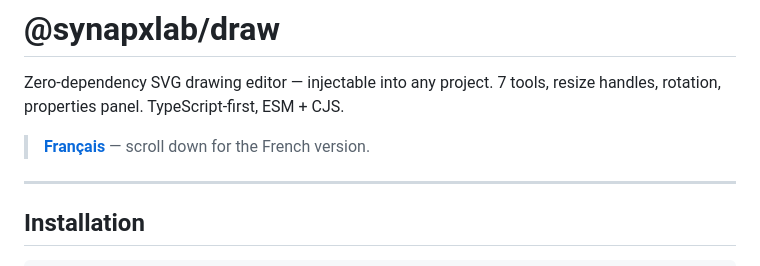
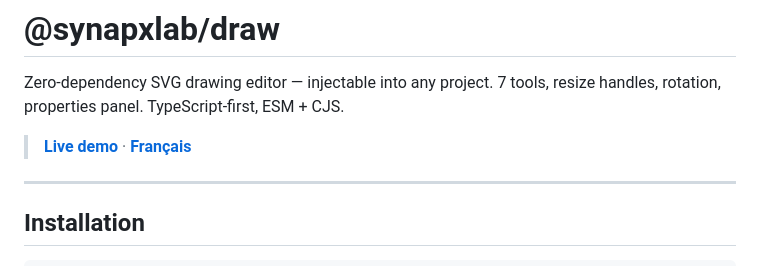
Before and after one commit to synapxLab/draw, a Markdown page: README.md, the part around one of its changes. Rendered like a GitHub page.

Commit message:
docs: add live demo link (synapx.fr/sdk/Draw/)

```diff
--- a/README.md
+++ b/README.md
@@ -2,7 +2,7 @@
 
 Zero-dependency SVG drawing editor — injectable into any project. 7 tools, resize handles, rotation, properties panel. TypeScript-first, ESM + CJS.
 
-> **[Français](#français)** — scroll down for the French version.
+> **[Live demo](https://synapx.fr/sdk/Draw/)** · **[Français](#français)**
 
 ---
 
```
Also changed, not shown: other parts of README.md (+2 -0 lines).
